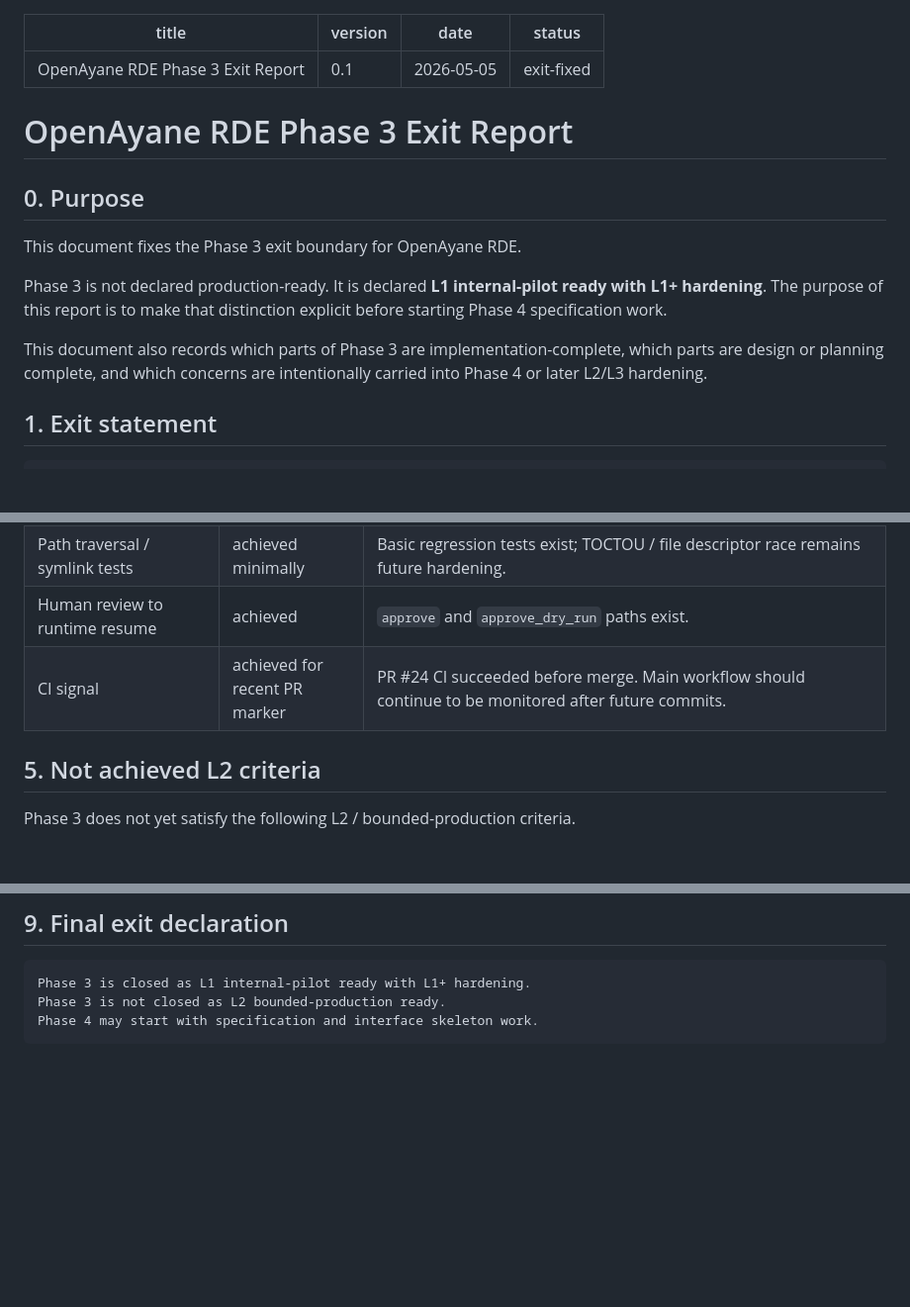
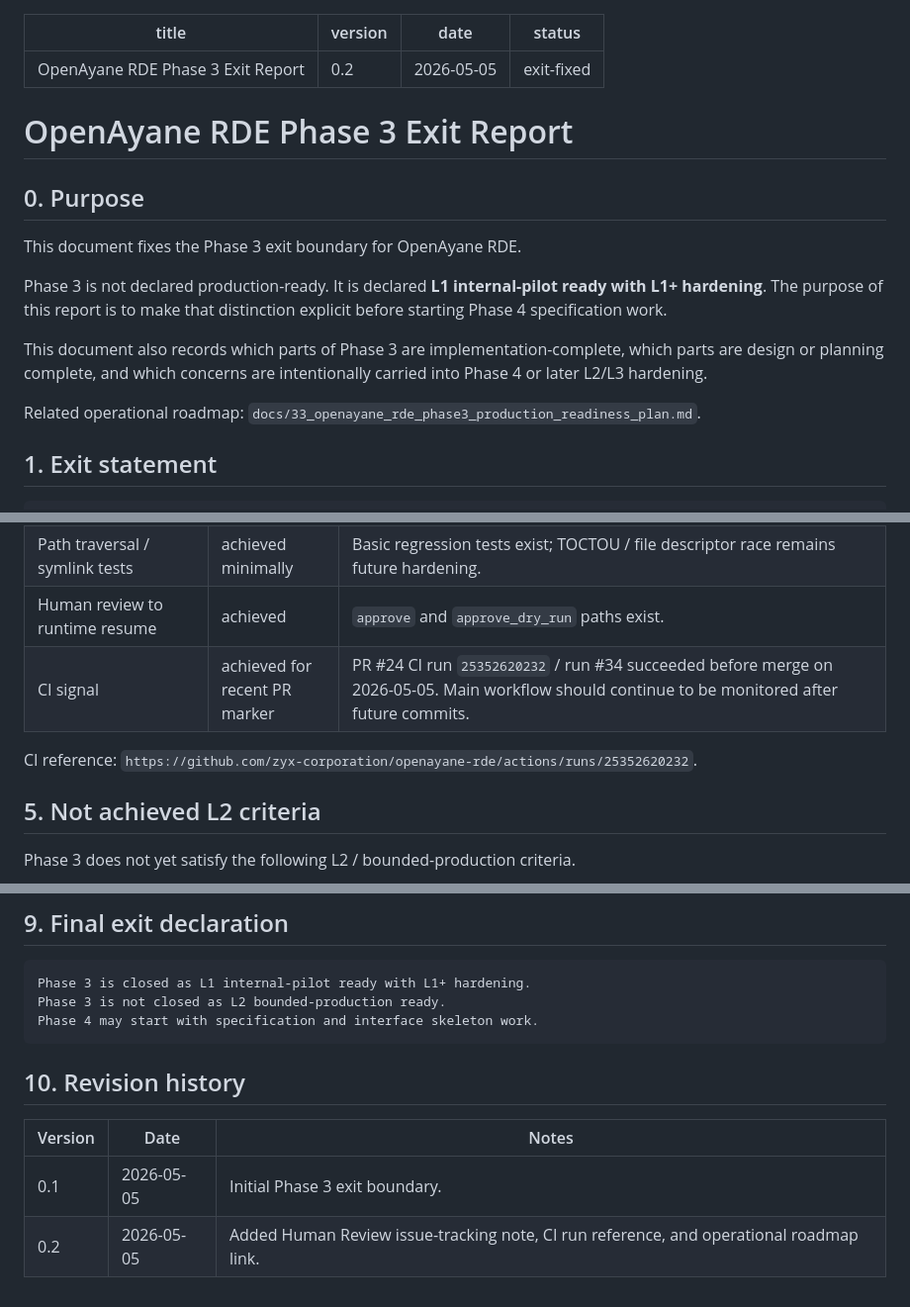
Before and after one commit to zyx-corporation/openayane-rde, a Markdown page: docs/37_openayane_rde_phase3_exit_report.md, 3 parts joined by grey strips. Shown at 99% size. Drawn GitHub-style; blank space fills up the shorter version.

Commit message:
docs: clarify Phase 3 exit evidence and issue tracking notes

````diff
--- a/docs/37_openayane_rde_phase3_exit_report.md
+++ b/docs/37_openayane_rde_phase3_exit_report.md
@@ -1,6 +1,6 @@
 ---
 title: "OpenAyane RDE Phase 3 Exit Report"
-version: "0.1"
+version: "0.2"
 date: "2026-05-05"
 status: "exit-fixed"
 ---
@@ -14,6 +14,8 @@ This document fixes the Phase 3 exit boundary for OpenAyane RDE.
 Phase 3 is not declared production-ready. It is declared **L1 internal-pilot ready with L1+ hardening**. The purpose of this report is to make that distinction explicit before starting Phase 4 specification work.
 
 This document also records which parts of Phase 3 are implementation-complete, which parts are design or planning complete, and which concerns are intentionally carried into Phase 4 or later L2/L3 hardening.
+
+Related operational roadmap: `docs/33_openayane_rde_phase3_production_readiness_plan.md`.
 
 ## 1. Exit statement
 
@@ -104,7 +108,9 @@ Phase 3 satisfies the internal-pilot criteria below.
 | Synthetic vs structural distinction | achieved | `evaluation_kind` and `evidence_basis` prevent synthetic gate results from being mistaken for structural RDE. |
 | Path traversal / symlink tests | achieved minimally | Basic regression tests exist; TOCTOU / file descriptor race remains future hardening. |
 | Human review to runtime resume | achieved | `approve` and `approve_dry_run` paths exist. |
-| CI signal | achieved for recent PR marker | PR #24 CI succeeded before merge. Main workflow should continue to be monitored after future commits. |
+| CI signal | achieved for recent PR marker | PR #24 CI run `25352620232` / run #34 succeeded before merge on 2026-05-05. Main workflow should continue to be monitored after future commits. |
+
+CI reference: `https://github.com/zyx-corporation/openayane-rde/actions/runs/25352620232`.
 
 ## 5. Not achieved L2 criteria
 
@@ -239,3 +245,10 @@ Phase 3 is closed as L1 internal-pilot ready with L1+ hardening.
 Phase 3 is not closed as L2 bounded-production ready.
 Phase 4 may start with specification and interface skeleton work.
 ```
+
+## 10. Revision history
+
+| Version | Date | Notes |
+|---|---|---|
+| 0.1 | 2026-05-05 | Initial Phase 3 exit boundary. |
+| 0.2 | 2026-05-05 | Added Human Review issue-tracking note, CI run reference, and operational roadmap link. |
````
Also changed, not shown: other parts of docs/37_openayane_rde_phase3_exit_report.md (+2 -0 lines).
